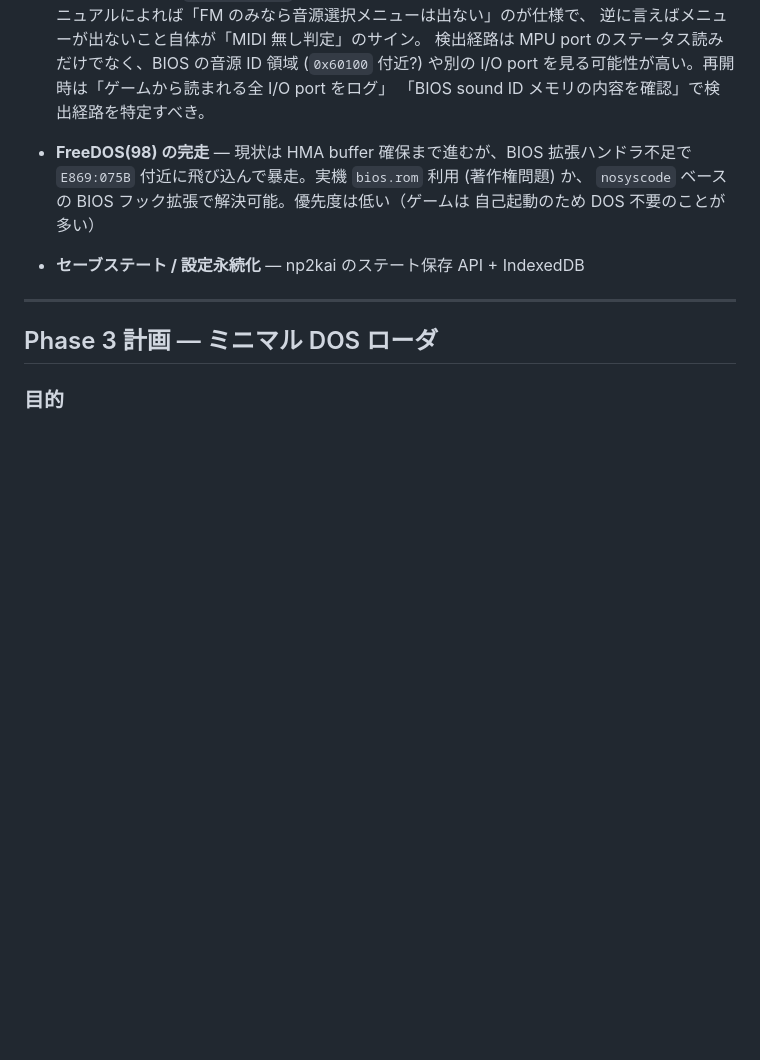
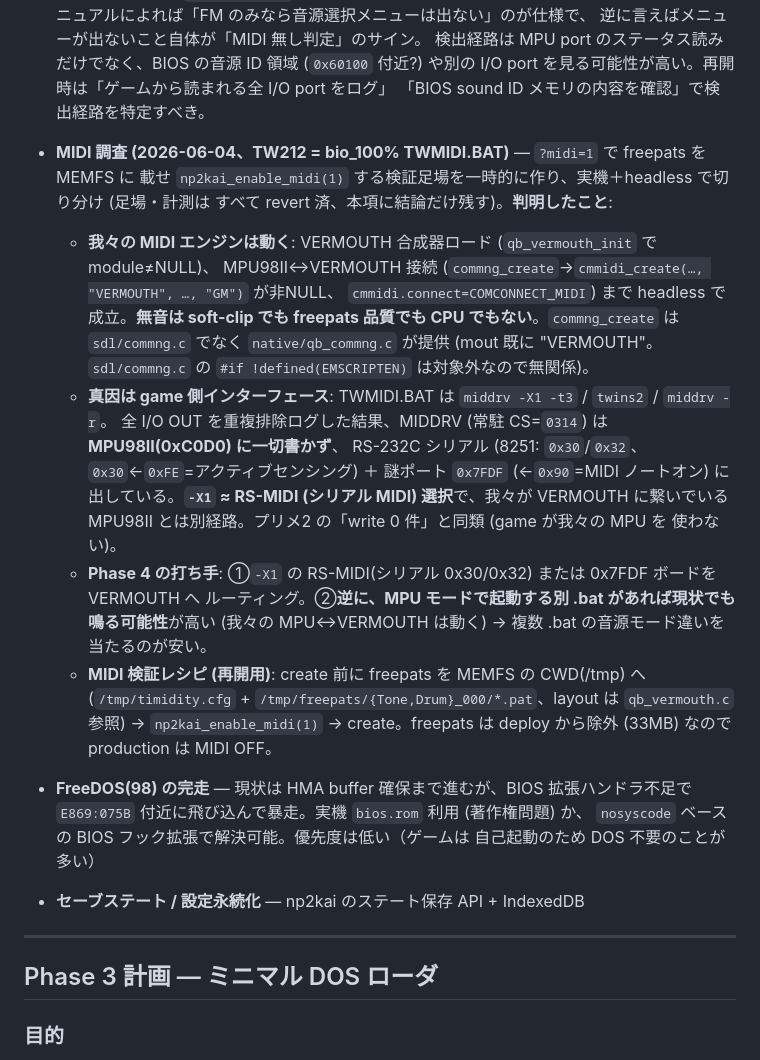
Before and after one commit to msonrm/quubee, a Markdown page: TODO.md, the part around the change. Drawn GitHub-style; blank space fills up the shorter version.

Commit message:
docs: MIDI 調査の結論を TODO に記録 (TW212 は RS-MIDI 経路で MPU98II 未使用)
?midi=1 + freepats の一時足場で実機/headless 切り分け (足場は revert 済、結論のみ記載)。
我々の MIDI エンジン (VERMOUTH+MPU98II 接続) は動くと実証。無音の真因は game 側で、
TWMIDI.BAT の middrv -X1 が RS-232C シリアル(0x30/0x32)+0x7FDF へ出し MPU98II(0xC0D0) を
使わないため。Phase 4 = RS-MIDI→VERMOUTH ルーティング or MPU モードの別 .bat を当たる。

Co-Authored-By: Claude Opus 4.8 (1M context) <noreply@anthropic.com>

```diff
--- a/TODO.md
+++ b/TODO.md
@@ -87,6 +87,27 @@
   検出経路は MPU port のステータス読みだけでなく、BIOS の音源 ID 領域 (`0x60100` 付近?)
   や別の I/O port を見る可能性が高い。再開時は「ゲームから読まれる全 I/O port をログ」
   「BIOS sound ID メモリの内容を確認」で検出経路を特定すべき。
+
+- **MIDI 調査 (2026-06-04、TW212 = bio_100% TWMIDI.BAT)** — `?midi=1` で freepats を MEMFS に
+  載せ `np2kai_enable_midi(1)` する検証足場を一時的に作り、実機＋headless で切り分け (足場・計測は
+  すべて revert 済、本項に結論だけ残す)。**判明したこと**:
+  - **我々の MIDI エンジンは動く**: VERMOUTH 合成器ロード (`qb_vermouth_init` で module≠NULL)、
+    MPU98II↔VERMOUTH 接続 (`commng_create`→`cmmidi_create(…, "VERMOUTH", …, "GM")` が非NULL、
+    `cmmidi.connect=COMCONNECT_MIDI`) まで headless で成立。**無音は soft-clip でも freepats 品質でも
+    CPU でもない**。`commng_create` は `sdl/commng.c` でなく `native/qb_commng.c` が提供 (mout 既に
+    "VERMOUTH"。`sdl/commng.c` の `#if !defined(EMSCRIPTEN)` は対象外なので無関係)。
+  - **真因は game 側インターフェース**: TWMIDI.BAT は `middrv -X1 -t3` / `twins2` / `middrv -r`。
+    全 I/O OUT を重複排除ログした結果、MIDDRV (常駐 CS=`0314`) は **MPU98II(0xC0D0) に一切書かず**、
+    RS-232C シリアル (8251: `0x30`/`0x32`、`0x30`←`0xFE`=アクティブセンシング) ＋ 謎ポート `0x7FDF`
+    (←`0x90`=MIDI ノートオン) に出している。**`-X1` ≈ RS-MIDI (シリアル MIDI) 選択**で、我々が
+    VERMOUTH に繋いでいる MPU98II とは別経路。プリメ2 の「write 0 件」と同類 (game が我々の MPU を
+    使わない)。
+  - **Phase 4 の打ち手**: ①`-X1` の RS-MIDI(シリアル 0x30/0x32) または 0x7FDF ボードを VERMOUTH へ
+    ルーティング。②**逆に、MPU モードで起動する別 .bat があれば現状でも鳴る可能性**が高い
+    (我々の MPU↔VERMOUTH は動く) → 複数 .bat の音源モード違いを当たるのが安い。
+  - **MIDI 検証レシピ (再開用)**: create 前に freepats を MEMFS の CWD(/tmp) へ
+    (`/tmp/timidity.cfg` + `/tmp/freepats/{Tone,Drum}_000/*.pat`、layout は `qb_vermouth.c` 参照) →
+    `np2kai_enable_midi(1)` → create。freepats は deploy から除外 (33MB) なので production は MIDI OFF。
 
 - **FreeDOS(98) の完走** — 現状は HMA buffer 確保まで進むが、BIOS 拡張ハンドラ不足で
   `E869:075B` 付近に飛び込んで暴走。実機 `bios.rom` 利用 (著作権問題) か、
```
